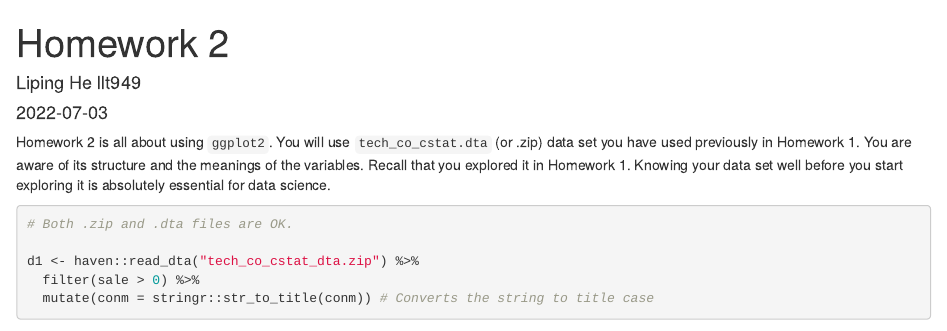
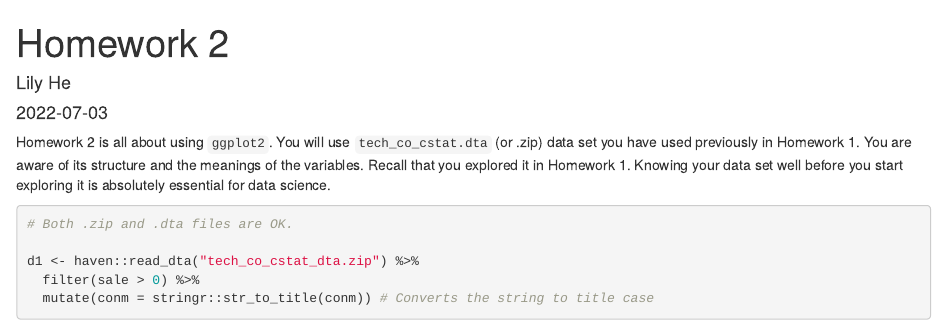
Before and after one commit to GitHublily0101/01R, an R Markdown document (homework/Homework2.Rmd): the page in a window 1100 px wide, from its top. Rendered offline with R 4.5, knitr and Pandoc, with nearby package versions; some code elsewhere in the file could not run offline.

Commit message:
Update Homework2.Rmd

```diff
--- a/homework/Homework2.Rmd
+++ b/homework/Homework2.Rmd
@@ -1,6 +1,6 @@
 ---
 title: Homework 2
-author: "Liping He llt949"
+author: "Lily He"
 date: "`r Sys.Date()`"
 output: html_document
 ---
```
